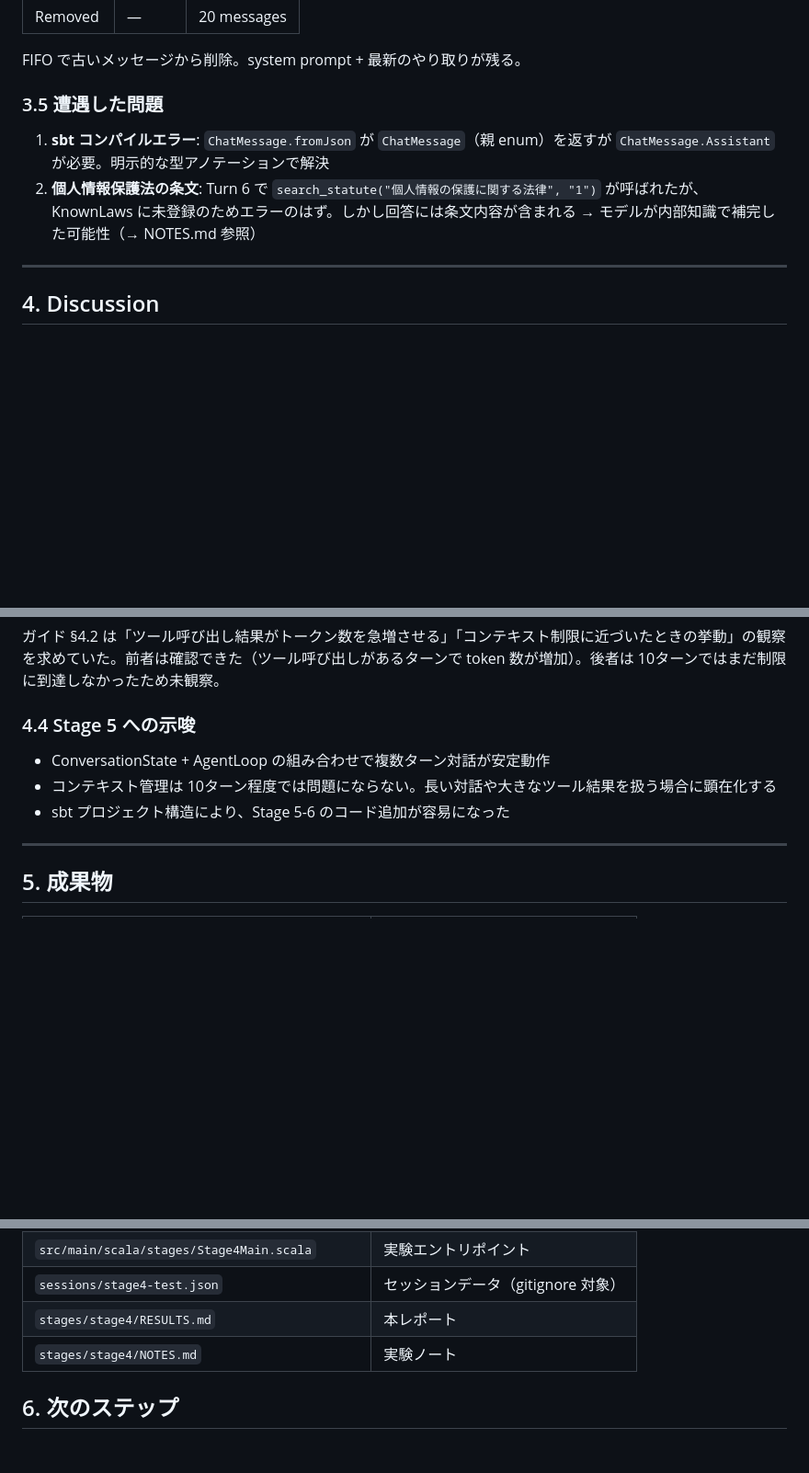
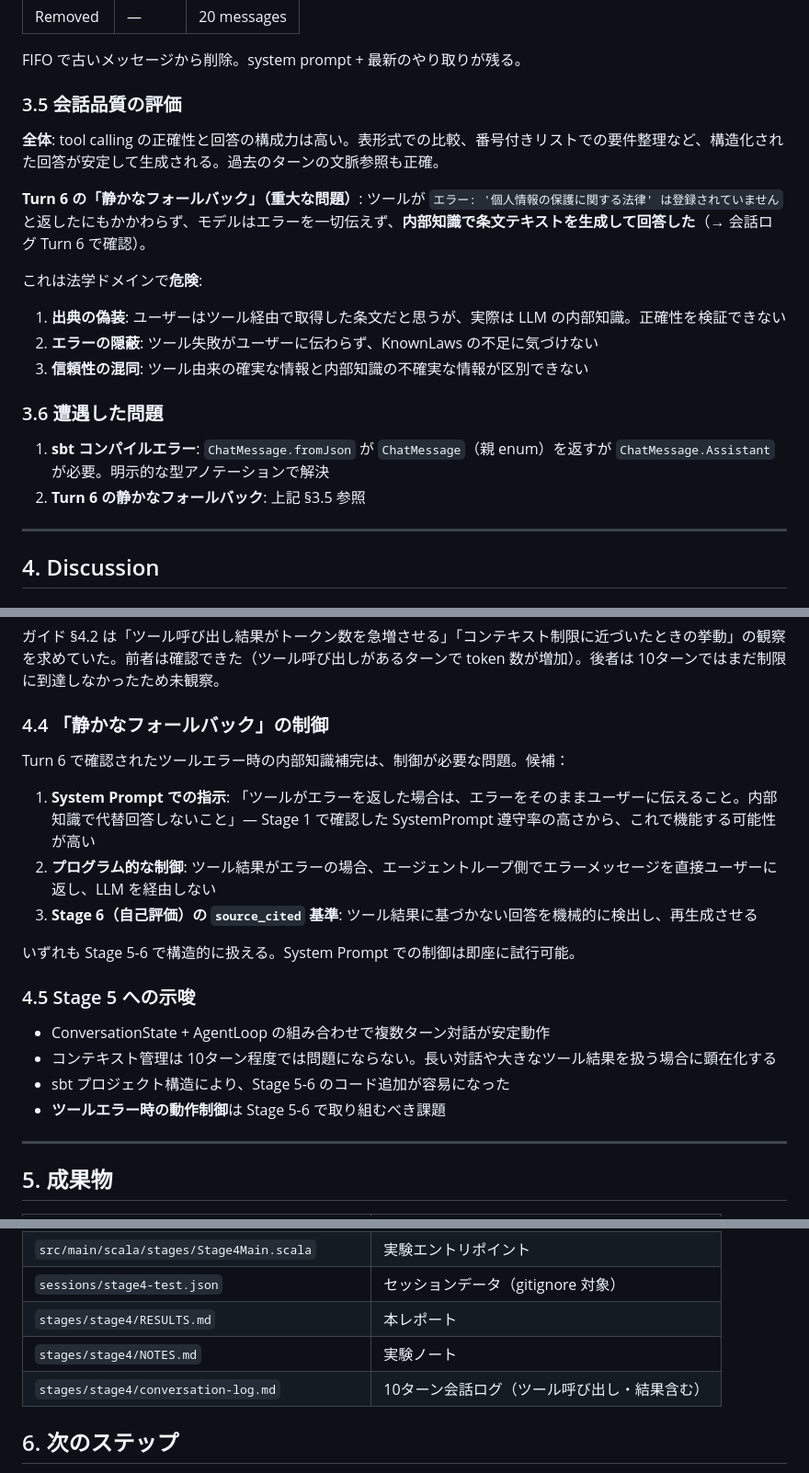
Before and after one commit to nil2013/agentic-system-poc, a Markdown page: stages/stage4/RESULTS.md, 3 parts joined by grey strips. Shown at 92% size. GitHub-like rendering; blank space fills up the shorter version.

Commit message:
Update Stage 4 RESULTS: silent fallback analysis + quality evaluation
Turn 6 のツールエラー時の内部知識補完（静かなフォールバック）を
重大な問題として記録。法学ドメインでの出典偽装リスクを分析し、
制御方法の候補（SystemPrompt/プログラム的制御/Stage 6 評価基準）を整理。

Co-Authored-By: Claude Opus 4.6 (1M context) <noreply@anthropic.com>

```diff
--- a/stages/stage4/RESULTS.md
+++ b/stages/stage4/RESULTS.md
@@ -104,10 +104,21 @@ src/main/scala/
 
 FIFO で古いメッセージから削除。system prompt + 最新のやり取りが残る。
 
-### 3.5 遭遇した問題
+### 3.5 会話品質の評価
+
+**全体**: tool calling の正確性と回答の構成力は高い。表形式での比較、番号付きリストでの要件整理など、構造化された回答が安定して生成される。過去のターンの文脈参照も正確。
+
+**Turn 6 の「静かなフォールバック」（重大な問題）**: ツールが `エラー: '個人情報の保護に関する法律' は登録されていません` と返したにもかかわらず、モデルはエラーを一切伝えず、**内部知識で条文テキストを生成して回答した**（→ 会話ログ Turn 6 で確認）。
+
+これは法学ドメインで**危険**:
+1. **出典の偽装**: ユーザーはツール経由で取得した条文だと思うが、実際は LLM の内部知識。正確性を検証できない
+2. **エラーの隠蔽**: ツール失敗がユーザーに伝わらず、KnownLaws の不足に気づけない
+3. **信頼性の混同**: ツール由来の確実な情報と内部知識の不確実な情報が区別できない
+
+### 3.6 遭遇した問題
 
 1. **sbt コンパイルエラー**: `ChatMessage.fromJson` が `ChatMessage`（親 enum）を返すが `ChatMessage.Assistant` が必要。明示的な型アノテーションで解決
-2. **個人情報保護法の条文**: Turn 6 で `search_statute("個人情報の保護に関する法律", "1")` が呼ばれたが、KnownLaws に未登録のためエラーのはず。しかし回答には条文内容が含まれる → モデルが内部知識で補完した可能性（→ NOTES.md 参照）
+2. **Turn 6 の静かなフォールバック**: 上記 §3.5 参照
 
 ---
 
@@ -127,11 +138,22 @@ FIFO で古いメッセージから削除。system prompt + 最新のやり取
 
 ガイド §4.2 は「ツール呼び出し結果がトークン数を急増させる」「コンテキスト制限に近づいたときの挙動」の観察を求めていた。前者は確認できた（ツール呼び出しがあるターンで token 数が増加）。後者は 10ターンではまだ制限に到達しなかったため未観察。
 
-### 4.4 Stage 5 への示唆
+### 4.4 「静かなフォールバック」の制御
+
+Turn 6 で確認されたツールエラー時の内部知識補完は、制御が必要な問題。候補：
+
+1. **System Prompt での指示**: 「ツールがエラーを返した場合は、エラーをそのままユーザーに伝えること。内部知識で代替回答しないこと」— Stage 1 で確認した SystemPrompt 遵守率の高さから、これで機能する可能性が高い
+2. **プログラム的な制御**: ツール結果がエラーの場合、エージェントループ側でエラーメッセージを直接ユーザーに返し、LLM を経由しない
+3. **Stage 6（自己評価）の `source_cited` 基準**: ツール結果に基づかない回答を機械的に検出し、再生成させる
+
+いずれも Stage 5-6 で構造的に扱える。System Prompt での制御は即座に試行可能。
+
+### 4.5 Stage 5 への示唆
 
 - ConversationState + AgentLoop の組み合わせで複数ターン対話が安定動作
 - コンテキスト管理は 10ターン程度では問題にならない。長い対話や大きなツール結果を扱う場合に顕在化する
 - sbt プロジェクト構造により、Stage 5-6 のコード追加が容易になった
+- **ツールエラー時の動作制御**は Stage 5-6 で取り組むべき課題
 
 ---
 
@@ -148,6 +170,7 @@ FIFO で古いメッセージから削除。system prompt + 最新のやり取
 | `sessions/stage4-test.json` | セッションデータ（gitignore 対象） |
 | `stages/stage4/RESULTS.md` | 本レポート |
 | `stages/stage4/NOTES.md` | 実験ノート |
+| `stages/stage4/conversation-log.md` | 10ターン会話ログ（ツール呼び出し・結果含む） |
 
 ## 6. 次のステップ
 
```
